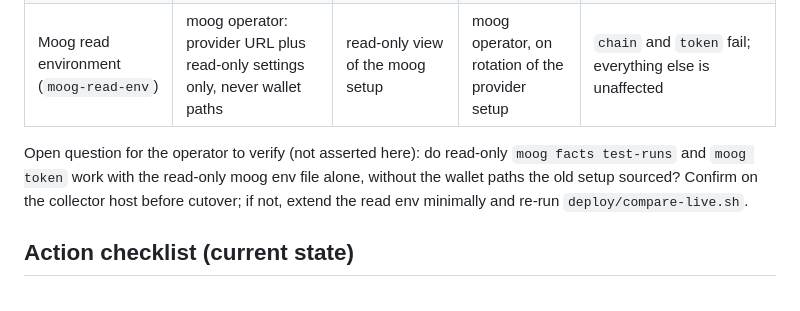
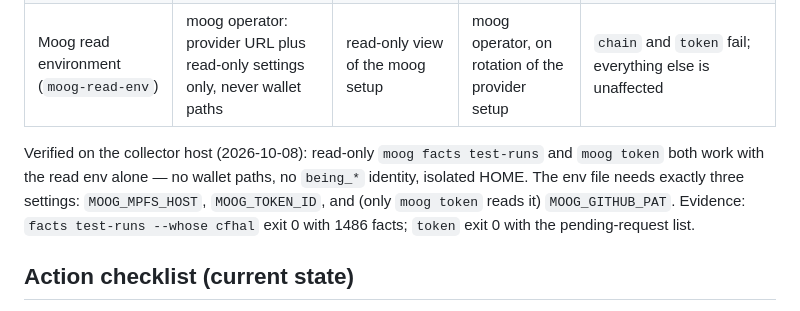
Before and after one commit to lambdasistemi/moog-antithesis-dashboard, a Markdown page: docs/runbook.md, the part around the change. Drawn GitHub-style.

Commit message:
docs: the read-only moog env is verified sufficient for facts and token

```diff
--- a/docs/runbook.md
+++ b/docs/runbook.md
@@ -17,11 +17,12 @@ hands-on companion: tokens, hosts, cutover, recovery.
 | Antithesis API key (`antithesis-key`) | Antithesis tenant admin | read key for the tenant | tenant admin, per tenant policy | `runs` goes stale; every other source is unaffected |
 | Moog read environment (`moog-read-env`) | moog operator: provider URL plus read-only settings only, never wallet paths | read-only view of the moog setup | moog operator, on rotation of the provider setup | `chain` and `token` fail; everything else is unaffected |
 
-Open question for the operator to verify (not asserted here): do read-only
-`moog facts test-runs` and `moog token` work with the read-only moog env
-file alone, without the wallet paths the old setup sourced? Confirm on the
-collector host before cutover; if not, extend the read env minimally and
-re-run `deploy/compare-live.sh`.
+Verified on the collector host (2026-10-08): read-only `moog facts
+test-runs` and `moog token` both work with the read env alone — no wallet
+paths, no `being_*` identity, isolated HOME. The env file needs exactly
+three settings: `MOOG_MPFS_HOST`, `MOOG_TOKEN_ID`, and (only `moog token`
+reads it) `MOOG_GITHUB_PAT`. Evidence: `facts test-runs --whose cfhal`
+exit 0 with 1486 facts; `token` exit 0 with the pending-request list.
 
 ## Action checklist (current state)
 
```
